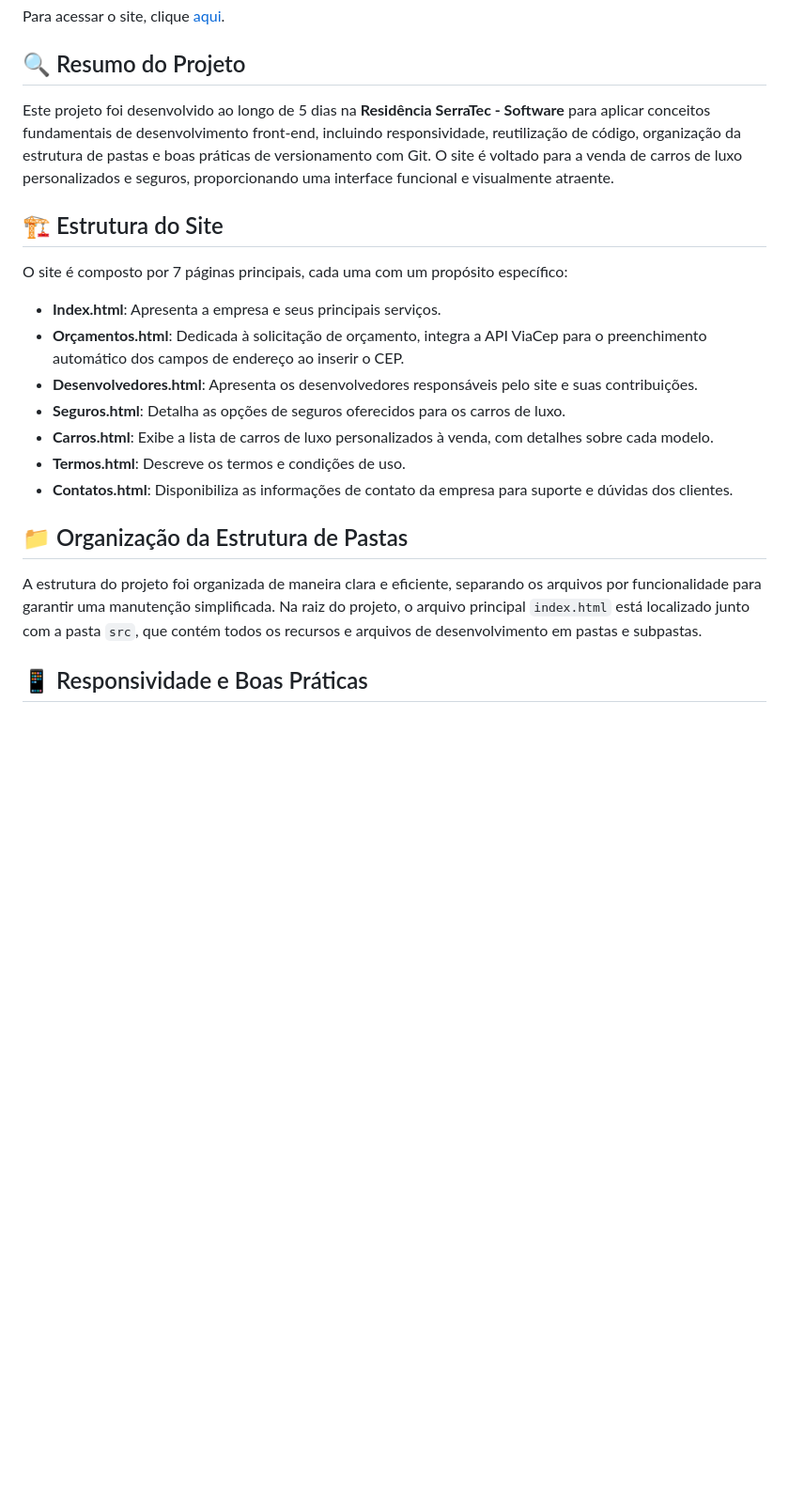
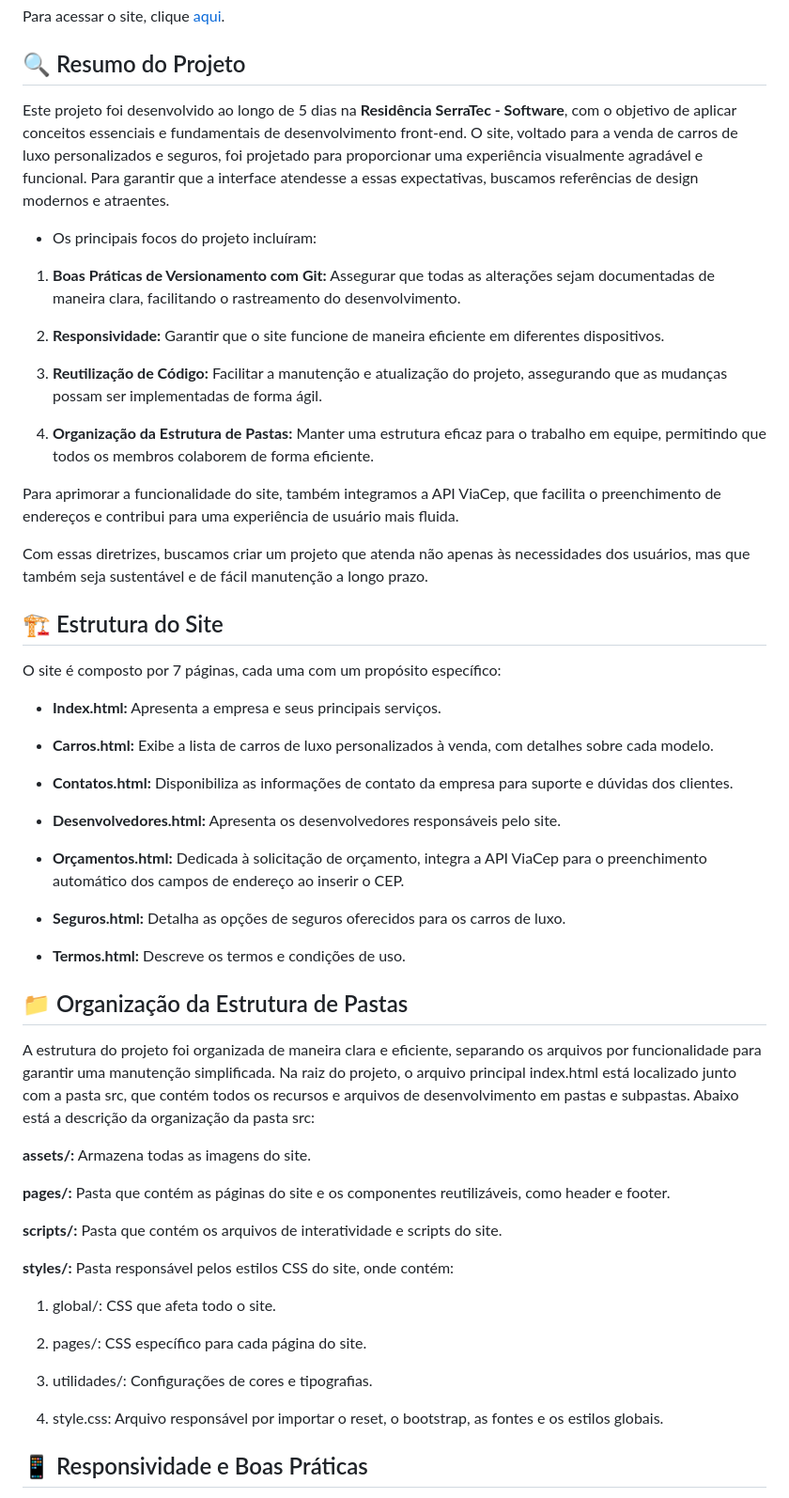
Before and after one commit to thallismatos/luxcars, a Markdown page: README.md, the part around one of its changes. Shown at 94% size. GitHub-like rendering; blank space fills up the shorter version.

Commit message:
Atualização do Readme.md

```diff
--- a/README.md
+++ b/README.md
@@ -22,23 +22,59 @@ Para acessar o site, clique [aqui](https://luxcars.vercel.app/).
 
 ## 🔍 Resumo do Projeto
 
-Este projeto foi desenvolvido ao longo de 5 dias na **Residência SerraTec - Software** para aplicar conceitos fundamentais de desenvolvimento front-end, incluindo responsividade, reutilização de código, organização da estrutura de pastas e boas práticas de versionamento com Git. O site é voltado para a venda de carros de luxo personalizados e seguros, proporcionando uma interface funcional e visualmente atraente.
+Este projeto foi desenvolvido ao longo de 5 dias na **Residência SerraTec - Software**, com o objetivo de aplicar conceitos essenciais e fundamentais de desenvolvimento front-end. O site, voltado para a venda de carros de luxo personalizados e seguros, foi projetado para proporcionar uma experiência visualmente agradável e funcional. Para garantir que a interface atendesse a essas expectativas, buscamos referências de design modernos e atraentes.
+
+- Os principais focos do projeto incluíram:
+
+1. **Boas Práticas de Versionamento com Git:** Assegurar que todas as alterações sejam documentadas de maneira clara, facilitando o rastreamento do desenvolvimento.
+
+2. **Responsividade:** Garantir que o site funcione de maneira eficiente em diferentes dispositivos.
+
+3. **Reutilização de Código:** Facilitar a manutenção e atualização do projeto, assegurando que as mudanças possam ser implementadas de forma ágil.
+
+4. **Organização da Estrutura de Pastas:** Manter uma estrutura eficaz para o trabalho em equipe, permitindo que todos os membros colaborem de forma eficiente.
+
+Para aprimorar a funcionalidade do site, também integramos a API ViaCep, que facilita o preenchimento de endereços e contribui para uma experiência de usuário mais fluida.
+
+Com essas diretrizes, buscamos criar um projeto que atenda não apenas às necessidades dos usuários, mas que também seja sustentável e de fácil manutenção a longo prazo.
 
 ## 🏗 Estrutura do Site
 
-O site é composto por 7 páginas principais, cada uma com um propósito específico:
+O site é composto por 7 páginas, cada uma com um propósito específico:
 
-- **Index.html**: Apresenta a empresa e seus principais serviços.
-- **Orçamentos.html**: Dedicada à solicitação de orçamento, integra a API ViaCep para o preenchimento automático dos campos de endereço ao inserir o CEP.
-- **Desenvolvedores.html**: Apresenta os desenvolvedores responsáveis pelo site e suas contribuições.
-- **Seguros.html**: Detalha as opções de seguros oferecidos para os carros de luxo.
-- **Carros.html**: Exibe a lista de carros de luxo personalizados à venda, com detalhes sobre cada modelo.
-- **Termos.html**: Descreve os termos e condições de uso.
-- **Contatos.html**: Disponibiliza as informações de contato da empresa para suporte e dúvidas dos clientes.
+- **Index.html:** Apresenta a empresa e seus principais serviços.
+
+- **Carros.html:** Exibe a lista de carros de luxo personalizados à venda, com detalhes sobre cada modelo.
+
+- **Contatos.html:** Disponibiliza as informações de contato da empresa para suporte e dúvidas dos clientes.
+
+- **Desenvolvedores.html:** Apresenta os desenvolvedores responsáveis pelo site.
+
+- **Orçamentos.html:** Dedicada à solicitação de orçamento, integra a API ViaCep para o preenchimento automático dos campos de endereço ao inserir o CEP.
+
+- **Seguros.html:** Detalha as opções de seguros oferecidos para os carros de luxo.
+
+- **Termos.html:** Descreve os termos e condições de uso.
 
 ## 📁 Organização da Estrutura de Pastas
 
-A estrutura do projeto foi organizada de maneira clara e eficiente, separando os arquivos por funcionalidade para garantir uma manutenção simplificada. Na raiz do projeto, o arquivo principal `index.html` está localizado junto com a pasta `src`, que contém todos os recursos e arquivos de desenvolvimento em pastas e subpastas.
+A estrutura do projeto foi organizada de maneira clara e eficiente, separando os arquivos por funcionalidade para garantir uma manutenção simplificada. Na raiz do projeto, o arquivo principal index.html está localizado junto com a pasta src, que contém todos os recursos e arquivos de desenvolvimento em pastas e subpastas. Abaixo está a descrição da organização da pasta src:
+
+**assets/:** Armazena todas as imagens do site.
+
+**pages/:** Pasta que contém as páginas do site e os componentes reutilizáveis, como header e footer.
+
+**scripts/:** Pasta que contém os arquivos de interatividade e scripts do site.
+
+**styles/:** Pasta responsável pelos estilos CSS do site, onde contém:
+
+1. global/: CSS que afeta todo o site.
+
+2. pages/: CSS específico para cada página do site.
+
+3. utilidades/: Configurações de cores e tipografias.
+
+4. style.css: Arquivo responsável por importar o reset, o bootstrap, as fontes e os estilos globais.
 
 ## 📱 Responsividade e Boas Práticas
 
```
Also changed, not shown: other parts of README.md (+1 -1 lines).
